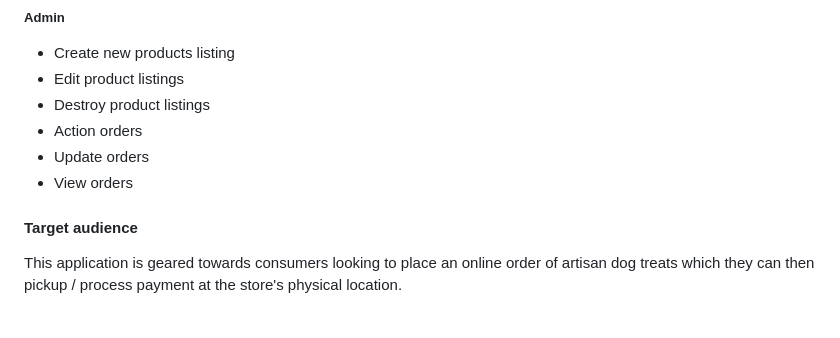
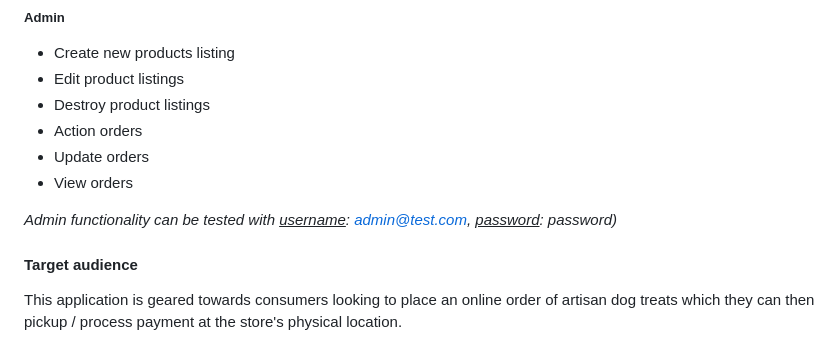
Before and after one commit to lilynoel/T3A2-B, a Markdown page: README.md, the part around the change. Rendered like a GitHub page; blank space fills up the shorter version.

```diff
--- a/README.md
+++ b/README.md
@@ -41,6 +41,8 @@ Bone & Biscuit is an online store for a local canine bakery specializing in bake
 - Action orders
 - Update orders
 - View orders
+
+<i> Admin functionality can be tested with <u> username</u>: admin@test.com, <u>password</u>: password) </i>
 
 #### Target audience
 This application is geared towards consumers looking to place an online order of artisan dog treats which they can then pickup / process payment at the store's physical location.
```
